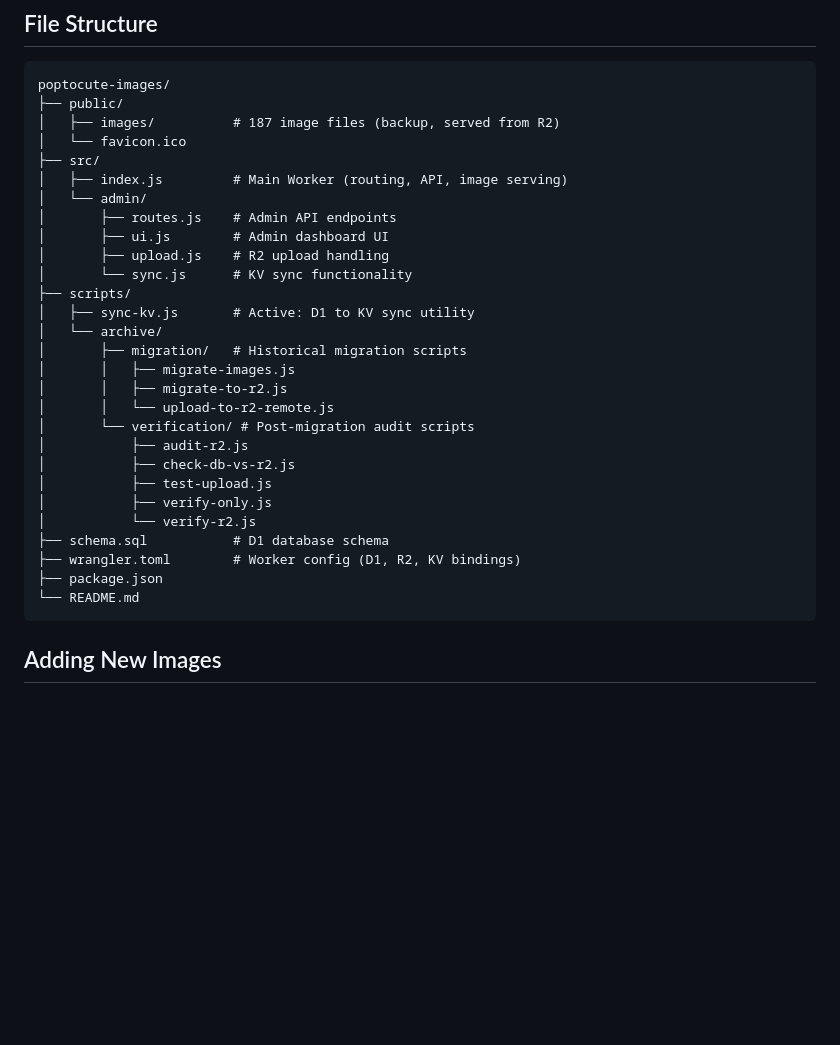
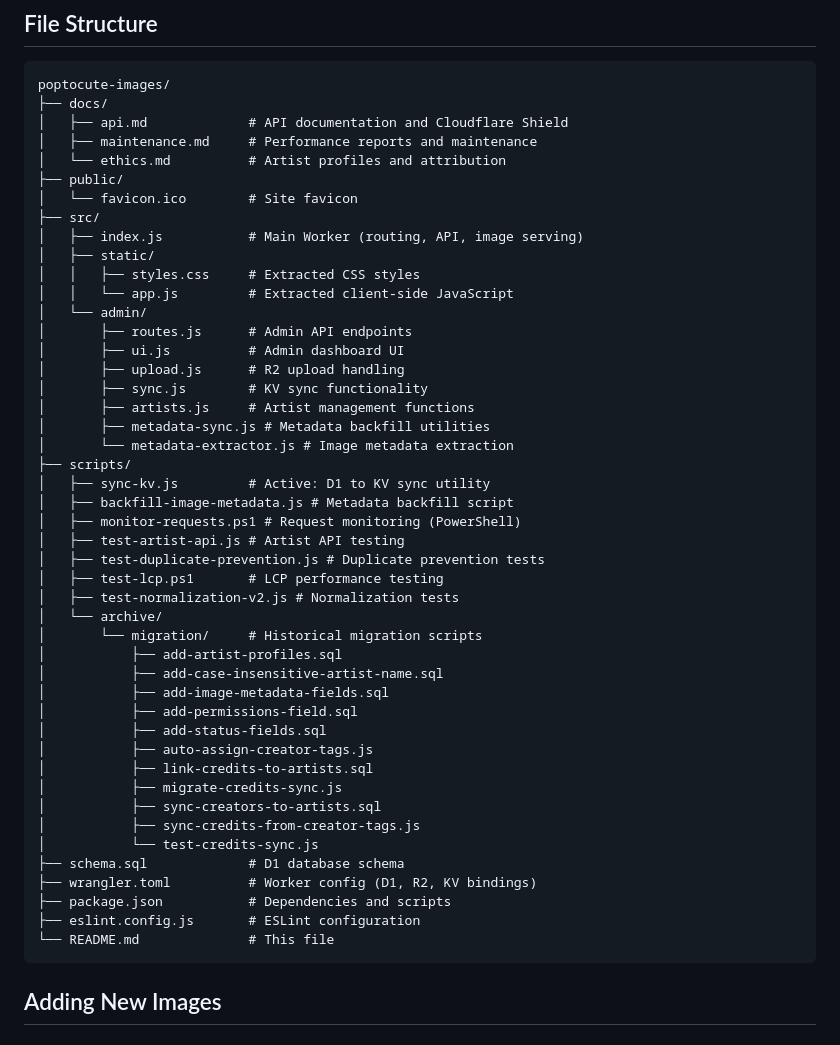
Before and after one commit to araragi-lacking-branding/poptocute-images, a Markdown page: README.md, the part around the change. Rendered like a GitHub page; blank space fills up the shorter version.

Commit message:
Update README.md file structure to reflect current repo organization

````diff
--- a/README.md
+++ b/README.md
@@ -199,33 +199,51 @@ Automatic via Cloudflare Pages:
 
 ```
 poptocute-images/
+├── docs/
+│   ├── api.md             # API documentation and Cloudflare Shield
+│   ├── maintenance.md     # Performance reports and maintenance
+│   └── ethics.md          # Artist profiles and attribution
 ├── public/
-│   ├── images/          # 187 image files (backup, served from R2)
-│   └── favicon.ico
+│   └── favicon.ico        # Site favicon
 ├── src/
-│   ├── index.js         # Main Worker (routing, API, image serving)
+│   ├── index.js           # Main Worker (routing, API, image serving)
+│   ├── static/
+│   │   ├── styles.css     # Extracted CSS styles
+│   │   └── app.js         # Extracted client-side JavaScript
 │   └── admin/
-│       ├── routes.js    # Admin API endpoints
-│       ├── ui.js        # Admin dashboard UI
-│       ├── upload.js    # R2 upload handling
-│       └── sync.js      # KV sync functionality
+│       ├── routes.js      # Admin API endpoints
+│       ├── ui.js          # Admin dashboard UI
+│       ├── upload.js      # R2 upload handling
+│       ├── sync.js        # KV sync functionality
+│       ├── artists.js     # Artist management functions
+│       ├── metadata-sync.js # Metadata backfill utilities
+│       └── metadata-extractor.js # Image metadata extraction
 ├── scripts/
-│   ├── sync-kv.js       # Active: D1 to KV sync utility
+│   ├── sync-kv.js         # Active: D1 to KV sync utility
+│   ├── backfill-image-metadata.js # Metadata backfill script
+│   ├── monitor-requests.ps1 # Request monitoring (PowerShell)
+│   ├── test-artist-api.js # Artist API testing
+│   ├── test-duplicate-prevention.js # Duplicate prevention tests
+│   ├── test-lcp.ps1       # LCP performance testing
+│   ├── test-normalization-v2.js # Normalization tests
 │   └── archive/
-│       ├── migration/   # Historical migration scripts
-│       │   ├── migrate-images.js
-│       │   ├── migrate-to-r2.js
-│       │   └── upload-to-r2-remote.js
-│       └── verification/ # Post-migration audit scripts
-│           ├── audit-r2.js
-│           ├── check-db-vs-r2.js
-│           ├── test-upload.js
-│           ├── verify-only.js
-│           └── verify-r2.js
-├── schema.sql           # D1 database schema
-├── wrangler.toml        # Worker config (D1, R2, KV bindings)
-├── package.json
-└── README.md
+│       └── migration/     # Historical migration scripts
+│           ├── add-artist-profiles.sql
+│           ├── add-case-insensitive-artist-name.sql
+│           ├── add-image-metadata-fields.sql
+│           ├── add-permissions-field.sql
+│           ├── add-status-fields.sql
+│           ├── auto-assign-creator-tags.js
+│           ├── link-credits-to-artists.sql
+│           ├── migrate-credits-sync.js
+│           ├── sync-creators-to-artists.sql
+│           ├── sync-credits-from-creator-tags.js
+│           └── test-credits-sync.js
+├── schema.sql             # D1 database schema
+├── wrangler.toml          # Worker config (D1, R2, KV bindings)
+├── package.json           # Dependencies and scripts
+├── eslint.config.js       # ESLint configuration
+└── README.md              # This file
 ```
 
 ## Adding New Images
````
